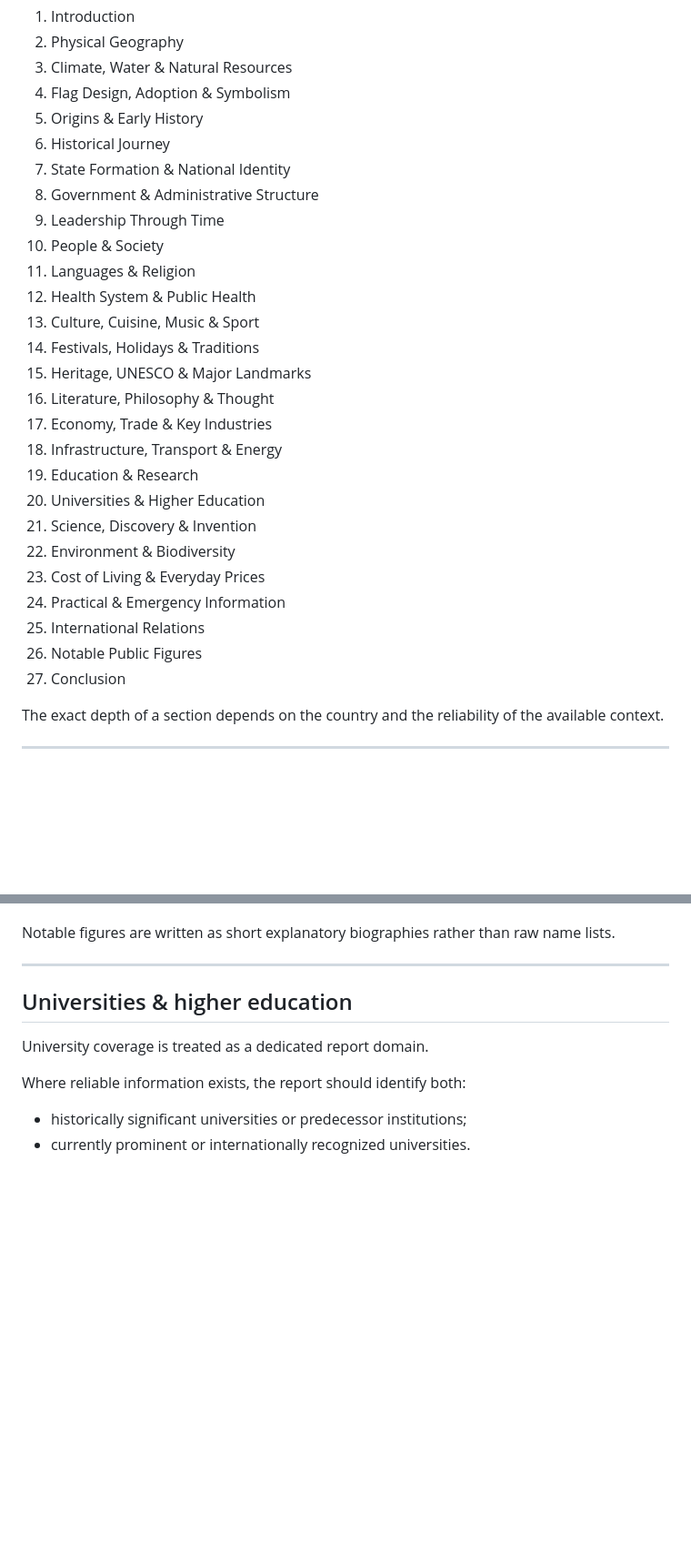
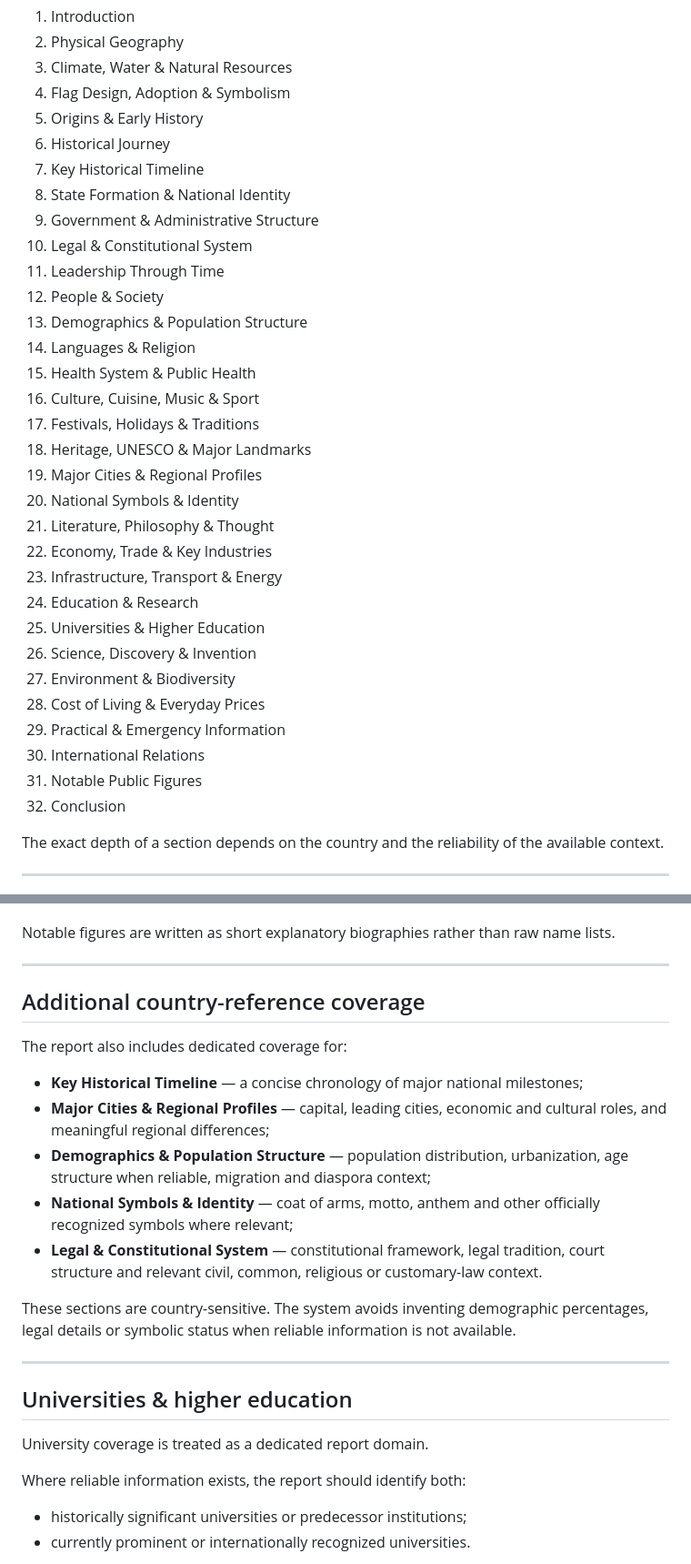
Before and after one commit to denoskume/country-flag-recognition, a Markdown page: README.md, 2 parts joined by grey strips. Shown at 91% size. Drawn GitHub-style; blank space fills up the shorter version.

Commit message:
Document expanded country reference sections

```diff
--- a/README.md
+++ b/README.md
@@ -144,27 +144,32 @@ The authored report currently supports the following sections:
 4. Flag Design, Adoption & Symbolism
 5. Origins & Early History
 6. Historical Journey
-7. State Formation & National Identity
-8. Government & Administrative Structure
-9. Leadership Through Time
-10. People & Society
-11. Languages & Religion
-12. Health System & Public Health
-13. Culture, Cuisine, Music & Sport
-14. Festivals, Holidays & Traditions
-15. Heritage, UNESCO & Major Landmarks
-16. Literature, Philosophy & Thought
-17. Economy, Trade & Key Industries
-18. Infrastructure, Transport & Energy
-19. Education & Research
-20. Universities & Higher Education
-21. Science, Discovery & Invention
-22. Environment & Biodiversity
-23. Cost of Living & Everyday Prices
-24. Practical & Emergency Information
-25. International Relations
-26. Notable Public Figures
-27. Conclusion
+7. Key Historical Timeline
+8. State Formation & National Identity
+9. Government & Administrative Structure
+10. Legal & Constitutional System
+11. Leadership Through Time
+12. People & Society
+13. Demographics & Population Structure
+14. Languages & Religion
+15. Health System & Public Health
+16. Culture, Cuisine, Music & Sport
+17. Festivals, Holidays & Traditions
+18. Heritage, UNESCO & Major Landmarks
+19. Major Cities & Regional Profiles
+20. National Symbols & Identity
+21. Literature, Philosophy & Thought
+22. Economy, Trade & Key Industries
+23. Infrastructure, Transport & Energy
+24. Education & Research
+25. Universities & Higher Education
+26. Science, Discovery & Invention
+27. Environment & Biodiversity
+28. Cost of Living & Everyday Prices
+29. Practical & Emergency Information
+30. International Relations
+31. Notable Public Figures
+32. Conclusion
 
 The exact depth of a section depends on the country and the reliability of the available context.
 
@@ -277,6 +282,20 @@ The report can include:
 - notable public figures.
 
 Notable figures are written as short explanatory biographies rather than raw name lists.
+
+---
+
+## Additional country-reference coverage
+
+The report also includes dedicated coverage for:
+
+- **Key Historical Timeline** — a concise chronology of major national milestones;
+- **Major Cities & Regional Profiles** — capital, leading cities, economic and cultural roles, and meaningful regional differences;
+- **Demographics & Population Structure** — population distribution, urbanization, age structure when reliable, migration and diaspora context;
+- **National Symbols & Identity** — coat of arms, motto, anthem and other officially recognized symbols where relevant;
+- **Legal & Constitutional System** — constitutional framework, legal tradition, court structure and relevant civil, common, religious or customary-law context.
+
+These sections are country-sensitive. The system avoids inventing demographic percentages, legal details or symbolic status when reliable information is not available.
 
 ---
 
```
